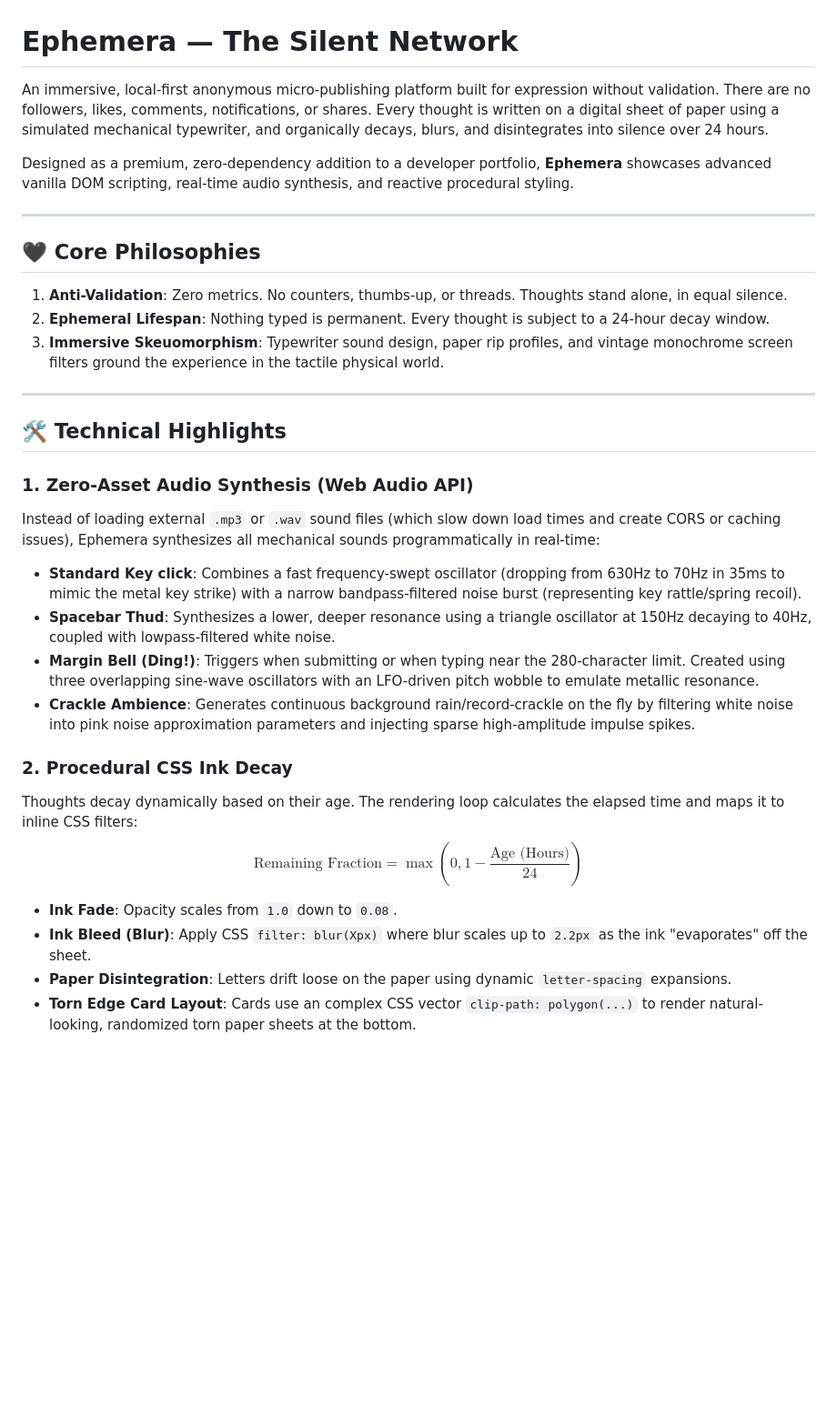
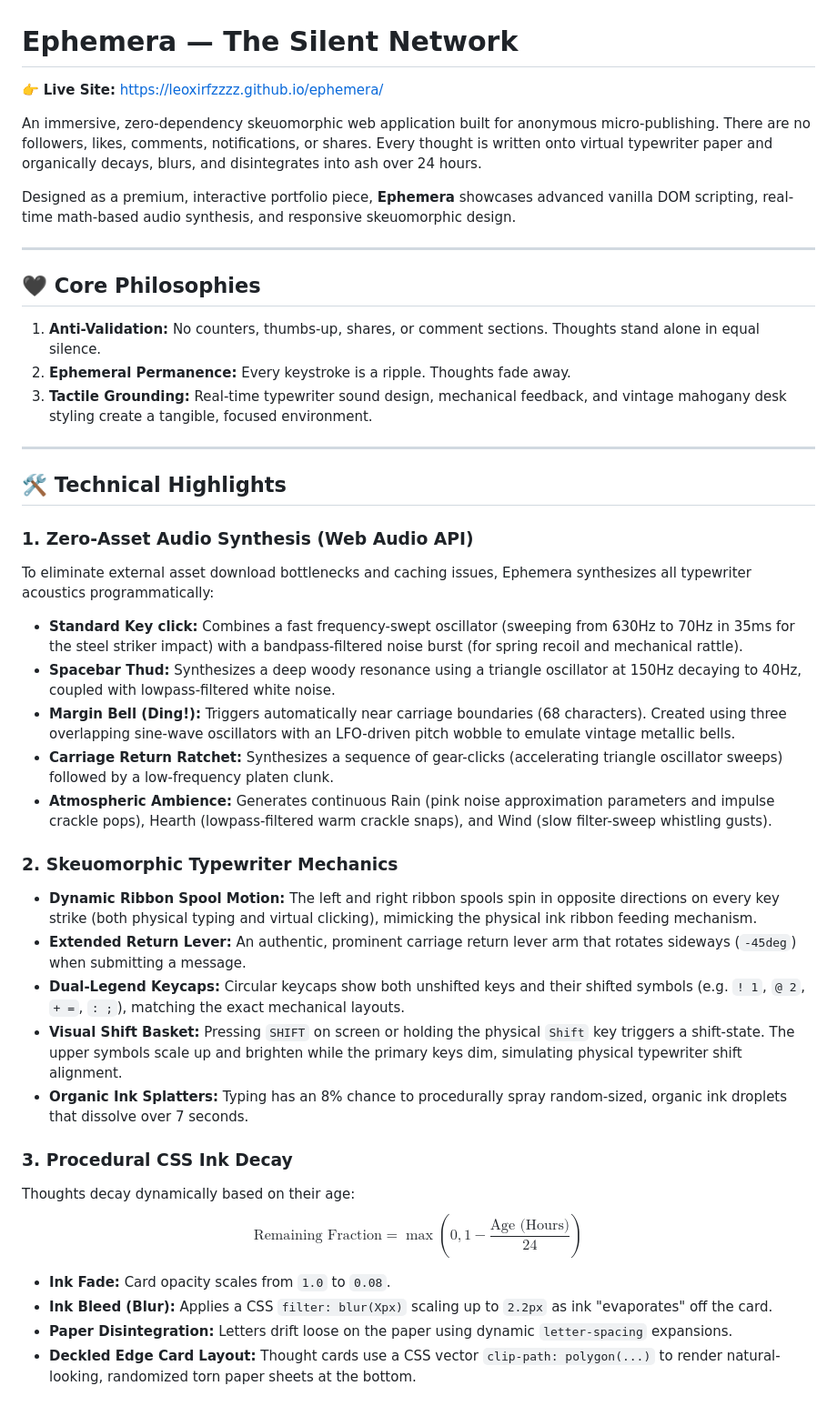
Before and after one commit to LeoxIrfzzzz/ephemera, a Markdown page: README.md, the part around one of its changes. Shown at 91% size. Rendered like a GitHub page; blank space fills up the shorter version.

Commit message:
docs: update README.md with detailed skeuomorphic features, Web Audio synthesis, responsive layout tiers, and live links

```diff
--- a/README.md
+++ b/README.md
@@ -1,33 +1,43 @@
 # Ephemera — The Silent Network
 
-An immersive, local-first anonymous micro-publishing platform built for expression without validation. There are no followers, likes, comments, notifications, or shares. Every thought is written on a digital sheet of paper using a simulated mechanical typewriter, and organically decays, blurs, and disintegrates into silence over 24 hours.
+👉 **Live Site:** [https://leoxirfzzzz.github.io/ephemera/](https://leoxirfzzzz.github.io/ephemera/)
 
-Designed as a premium, zero-dependency addition to a developer portfolio, **Ephemera** showcases advanced vanilla DOM scripting, real-time audio synthesis, and reactive procedural styling.
+An immersive, zero-dependency skeuomorphic web application built for anonymous micro-publishing. There are no followers, likes, comments, notifications, or shares. Every thought is written onto virtual typewriter paper and organically decays, blurs, and disintegrates into ash over 24 hours.
+
+Designed as a premium, interactive portfolio piece, **Ephemera** showcases advanced vanilla DOM scripting, real-time math-based audio synthesis, and responsive skeuomorphic design.
 
 ---
 
 ## 🖤 Core Philosophies
 
-1. **Anti-Validation**: Zero metrics. No counters, thumbs-up, or threads. Thoughts stand alone, in equal silence.
-2. **Ephemeral Lifespan**: Nothing typed is permanent. Every thought is subject to a 24-hour decay window.
-3. **Immersive Skeuomorphism**: Typewriter sound design, paper rip profiles, and vintage monochrome screen filters ground the experience in the tactile physical world.
+1. **Anti-Validation:** No counters, thumbs-up, shares, or comment sections. Thoughts stand alone in equal silence.
+2. **Ephemeral Permanence:** Every keystroke is a ripple. Thoughts fade away.
+3. **Tactile Grounding:** Real-time typewriter sound design, mechanical feedback, and vintage mahogany desk styling create a tangible, focused environment.
 
 ---
 
 ## 🛠️ Technical Highlights
 
 ### 1. Zero-Asset Audio Synthesis (Web Audio API)
-Instead of loading external `.mp3` or `.wav` sound files (which slow down load times and create CORS or caching issues), Ephemera synthesizes all mechanical sounds programmatically in real-time:
-* **Standard Key click**: Combines a fast frequency-swept oscillator (dropping from 630Hz to 70Hz in 35ms to mimic the metal key strike) with a narrow bandpass-filtered noise burst (representing key rattle/spring recoil).
-* **Spacebar Thud**: Synthesizes a lower, deeper resonance using a triangle oscillator at 150Hz decaying to 40Hz, coupled with lowpass-filtered white noise.
-* **Margin Bell (Ding!)**: Triggers when submitting or when typing near the 280-character limit. Created using three overlapping sine-wave oscillators with an LFO-driven pitch wobble to emulate metallic resonance.
-* **Crackle Ambience**: Generates continuous background rain/record-crackle on the fly by filtering white noise into pink noise approximation parameters and injecting sparse high-amplitude impulse spikes.
+To eliminate external asset download bottlenecks and caching issues, Ephemera synthesizes all typewriter acoustics programmatically:
+* **Standard Key click:** Combines a fast frequency-swept oscillator (sweeping from 630Hz to 70Hz in 35ms for the steel striker impact) with a bandpass-filtered noise burst (for spring recoil and mechanical rattle).
+* **Spacebar Thud:** Synthesizes a deep woody resonance using a triangle oscillator at 150Hz decaying to 40Hz, coupled with lowpass-filtered white noise.
+* **Margin Bell (Ding!):** Triggers automatically near carriage boundaries (68 characters). Created using three overlapping sine-wave oscillators with an LFO-driven pitch wobble to emulate vintage metallic bells.
+* **Carriage Return Ratchet:** Synthesizes a sequence of gear-clicks (accelerating triangle oscillator sweeps) followed by a low-frequency platen clunk.
+* **Atmospheric Ambience:** Generates continuous Rain (pink noise approximation parameters and impulse crackle pops), Hearth (lowpass-filtered warm crackle snaps), and Wind (slow filter-sweep whistling gusts).
 
-### 2. Procedural CSS Ink Decay
-Thoughts decay dynamically based on their age. The rendering loop calculates the elapsed time and maps it to inline CSS filters:
+### 2. Skeuomorphic Typewriter Mechanics
+* **Dynamic Ribbon Spool Motion:** The left and right ribbon spools spin in opposite directions on every key strike (both physical typing and virtual clicking), mimicking the physical ink ribbon feeding mechanism.
+* **Extended Return Lever:** An authentic, prominent carriage return lever arm that rotates sideways (`-45deg`) when submitting a message.
+* **Dual-Legend Keycaps:** Circular keycaps show both unshifted keys and their shifted symbols (e.g. `! 1`, `@ 2`, `+ =`, `: ;`), matching the exact mechanical layouts.
+* **Visual Shift Basket:** Pressing `SHIFT` on screen or holding the physical `Shift` key triggers a shift-state. The upper symbols scale up and brighten while the primary keys dim, simulating physical typewriter shift alignment.
+* **Organic Ink Splatters:** Typing has an 8% chance to procedurally spray random-sized, organic ink droplets that dissolve over 7 seconds.
+
+### 3. Procedural CSS Ink Decay
+Thoughts decay dynamically based on their age:
 $$\text{Remaining Fraction} = \max\left(0, 1 - \frac{\text{Age (Hours)}}{24}\right)$$
-* **Ink Fade**: Opacity scales from `1.0` down to `0.08`.
-* **Ink Bleed (Blur)**: Apply CSS `filter: blur(Xpx)` where blur scales up to `2.2px` as the ink "evaporates" off the sheet.
-* **Paper Disintegration**: Letters drift loose on the paper using dynamic `letter-spacing` expansions.
-* **Torn Edge Card Layout**: Cards use an complex CSS vector `clip-path: polygon(...)` to render natural-looking, randomized torn paper sheets at the bottom.
+* **Ink Fade:** Card opacity scales from `1.0` to `0.08`.
+* **Ink Bleed (Blur):** Applies a CSS `filter: blur(Xpx)` scaling up to `2.2px` as ink "evaporates" off the card.
+* **Paper Disintegration:** Letters drift loose on the paper using dynamic `letter-spacing` expansions.
+* **Deckled Edge Card Layout:** Thought cards use a CSS vector `clip-path: polygon(...)` to render natural-looking, randomized torn paper sheets at the bottom.
 
```
Also changed, not shown: other parts of README.md (+25 -12 lines).
